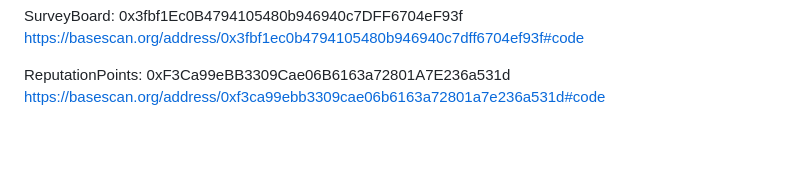
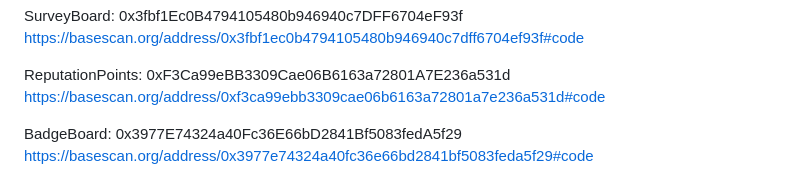
Before and after one commit to ordiha/Eth-infinity-playground, a Markdown page: README.md, the part around the change. Rendered like a GitHub page; blank space fills up the shorter version.

Commit message:
Update README.md
BadgeBoard contract added

```diff
--- a/README.md
+++ b/README.md
@@ -87,3 +87,6 @@ https://basescan.org/address/0x3fbf1ec0b4794105480b946940c7dff6704ef93f#code
 
 ReputationPoints: 0xF3Ca99eBB3309Cae06B6163a72801A7E236a531d
 https://basescan.org/address/0xf3ca99ebb3309cae06b6163a72801a7e236a531d#code
+
+BadgeBoard: 0x3977E74324a40Fc36E66bD2841Bf5083fedA5f29
+https://basescan.org/address/0x3977e74324a40fc36e66bd2841bf5083feda5f29#code
```
